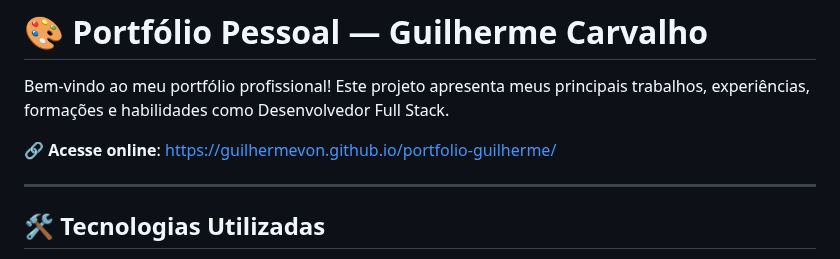
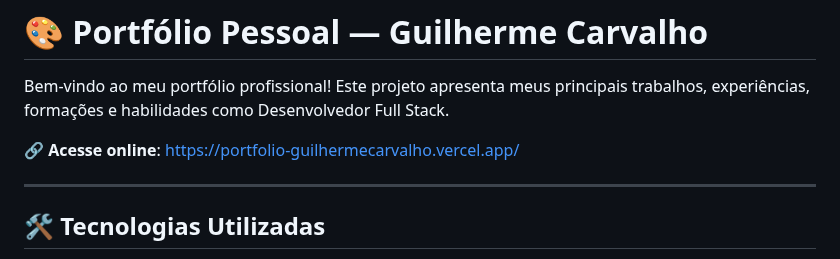
Before and after one commit to guilhermevon/portfolio-guilherme, a Markdown page: README.md, the part around the change. GitHub-like rendering.

```diff
--- a/README.md
+++ b/README.md
@@ -2,7 +2,7 @@
 
 Bem-vindo ao meu portfólio profissional! Este projeto apresenta meus principais trabalhos, experiências, formações e habilidades como Desenvolvedor Full Stack.
 
-🔗 **Acesse online**: [https://guilhermevon.github.io/portfolio-guilherme/](https://guilhermevon.github.io/portfolio-guilherme/)
+🔗 **Acesse online**: [https://portfolio-guilhermecarvalho.vercel.app/](https://portfolio-guilhermecarvalho.vercel.app/)
 
 ---
 
```
